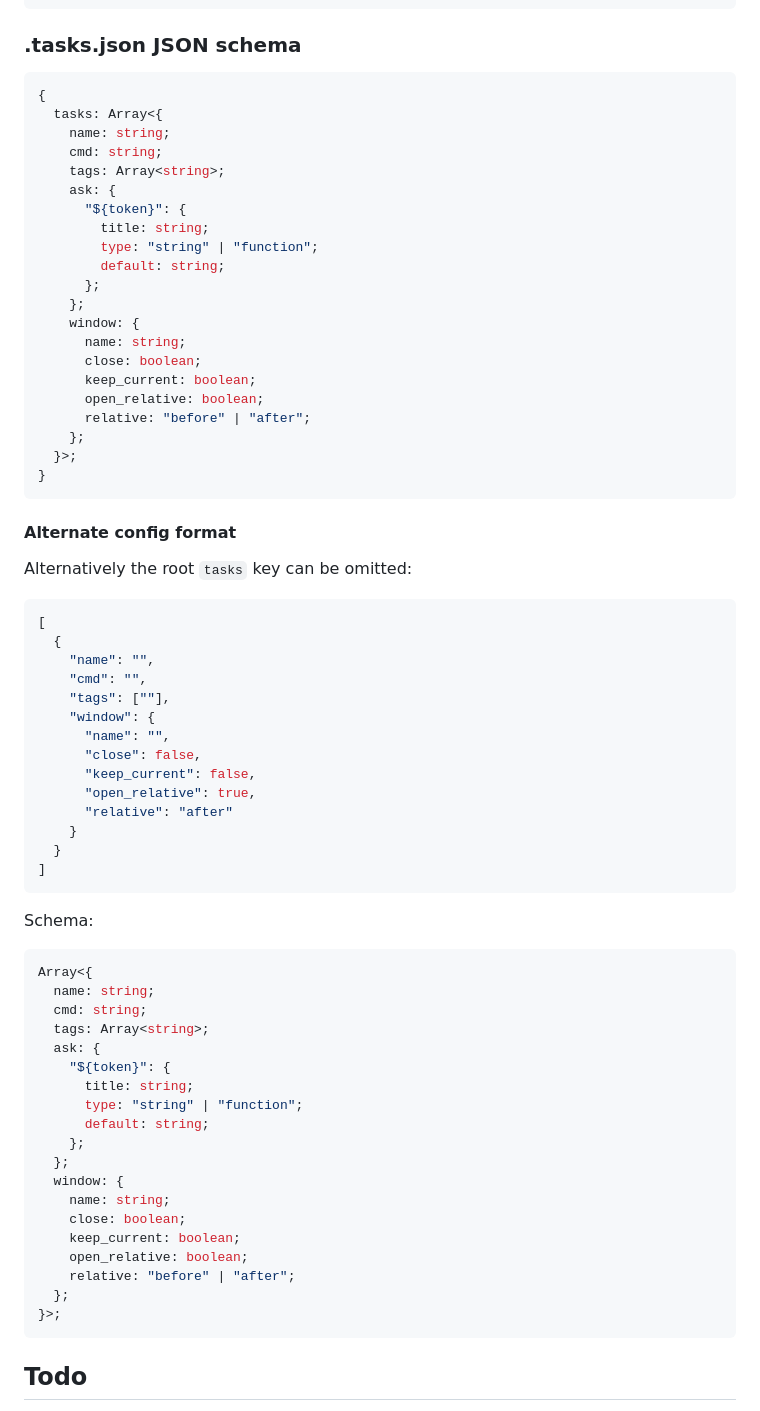
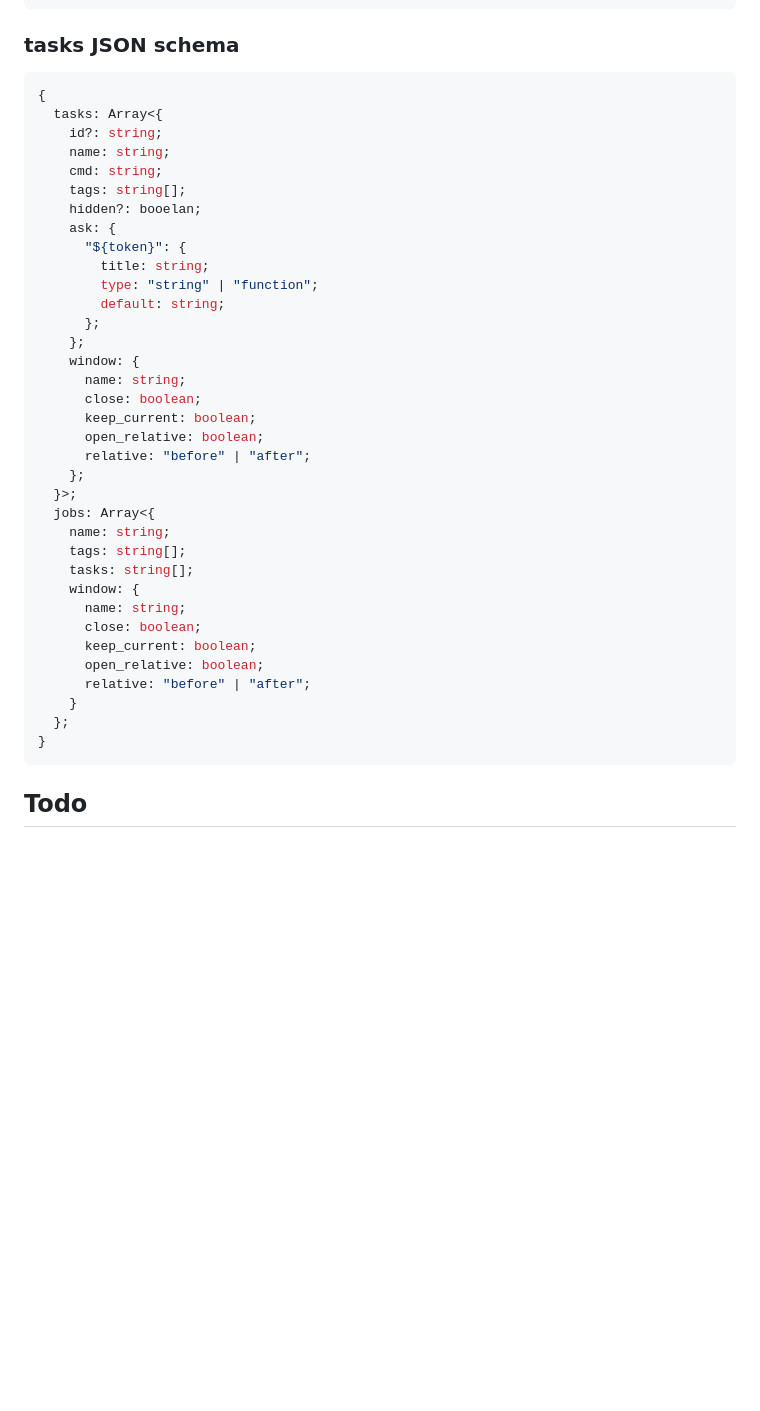
Before and after one commit to catgoose/do-the-needful.nvim, a Markdown page: README.md, the part around the change. Drawn GitHub-style; blank space fills up the shorter version.

Commit message:
doc: updates readme

````diff
--- a/README.md
+++ b/README.md
@@ -439,14 +439,16 @@ When calling the task config editing functions if the respective
 }
 ```
 
-### .tasks.json JSON schema
+### tasks JSON schema
 
 ```typescript
 {
   tasks: Array<{
+    id?: string;
     name: string;
     cmd: string;
-    tags: Array<string>;
+    tags: string[];
+    hidden?: booelan;
     ask: {
       "${token}": {
         title: string;
@@ -462,52 +464,19 @@ When calling the task config editing functions if the respective
       relative: "before" | "after";
     };
   }>;
+  jobs: Array<{
+    name: string;
+    tags: string[];
+    tasks: string[];
+    window: {
+      name: string;
+      close: boolean;
+      keep_current: boolean;
+      open_relative: boolean;
+      relative: "before" | "after";
+    }
+  };
 }
-```
-
-#### Alternate config format
-
-Alternatively the root `tasks` key can be omitted:
-
-```json
-[
-  {
-    "name": "",
-    "cmd": "",
-    "tags": [""],
-    "window": {
-      "name": "",
-      "close": false,
-      "keep_current": false,
-      "open_relative": true,
-      "relative": "after"
-    }
-  }
-]
-```
-
-Schema:
-
-```typescript
-Array<{
-  name: string;
-  cmd: string;
-  tags: Array<string>;
-  ask: {
-    "${token}": {
-      title: string;
-      type: "string" | "function";
-      default: string;
-    };
-  };
-  window: {
-    name: string;
-    close: boolean;
-    keep_current: boolean;
-    open_relative: boolean;
-    relative: "before" | "after";
-  };
-}>;
 ```
 
 ## Todo
````
